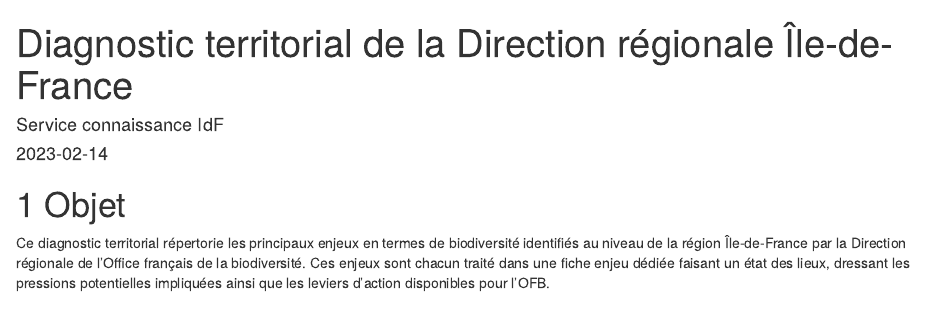
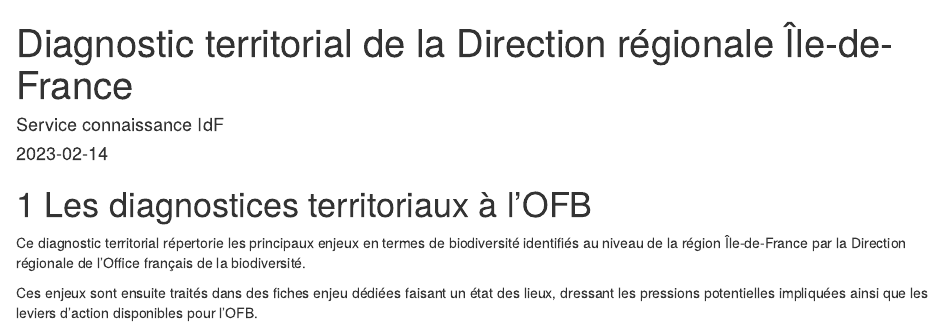
Before and after one commit to CedricMondy/diagnostic_idf, an R Markdown document (index.Rmd): the page in a window 1100 px wide, from its top. Rendered offline with R 4.5, knitr and Pandoc, with nearby package versions; drawn as R Markdown's standard HTML page in place of the format the file asks for.

Commit message:
change index

````diff
--- a/index.Rmd
+++ b/index.Rmd
@@ -11,9 +11,11 @@
 github-repo: CedricMondy/diagnostic_idf
 ---
 
-# Objet
+# Les diagnostices territoriaux à l'OFB
 
-Ce diagnostic territorial répertorie les principaux enjeux en termes de biodiversité identifiés au niveau de la région Île-de-France par la Direction régionale de l'Office français de la biodiversité. Ces enjeux sont chacun traité dans une fiche enjeu dédiée faisant un état des lieux, dressant les pressions potentielles impliquées ainsi que les leviers d'action disponibles pour l'OFB.
+Ce diagnostic territorial répertorie les principaux enjeux en termes de biodiversité identifiés au niveau de la région Île-de-France par la Direction régionale de l'Office français de la biodiversité.
+
+Ces enjeux sont ensuite traités dans des fiches enjeu dédiées faisant un état des lieux, dressant les pressions potentielles impliquées ainsi que les leviers d'action disponibles pour l'OFB.
 
 ```{r include=FALSE}
 # automatically create a bib database for R packages
````
